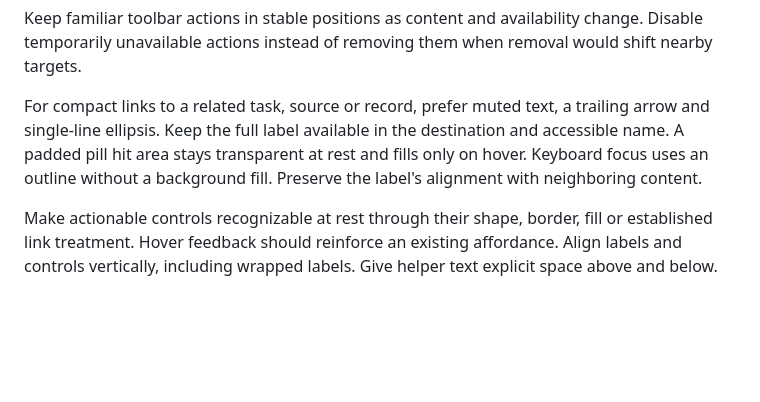
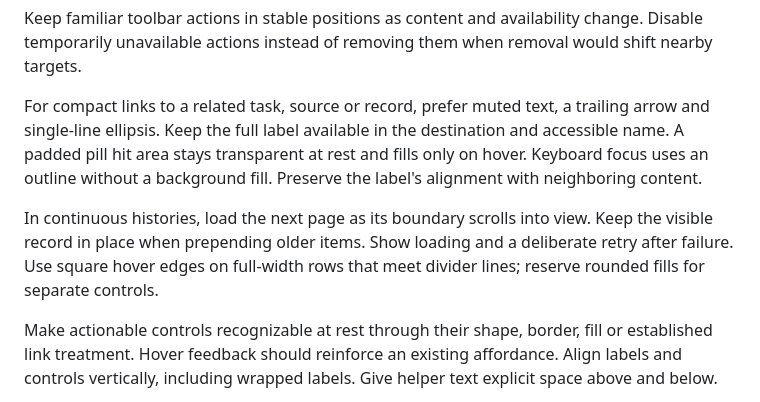
Before and after one commit to zF4ke/skills, a Markdown page: personal-ui/references/preferences.md, the part around the change. Drawn GitHub-style; blank space fills up the shorter version.

Commit message:
Record continuous history and divider row preferences

```diff
--- a/personal-ui/references/preferences.md
+++ b/personal-ui/references/preferences.md
@@ -27,6 +27,8 @@ Keep familiar toolbar actions in stable positions as content and availability ch
 
 For compact links to a related task, source or record, prefer muted text, a trailing arrow and single-line ellipsis. Keep the full label available in the destination and accessible name. A padded pill hit area stays transparent at rest and fills only on hover. Keyboard focus uses an outline without a background fill. Preserve the label's alignment with neighboring content.
 
+In continuous histories, load the next page as its boundary scrolls into view. Keep the visible record in place when prepending older items. Show loading and a deliberate retry after failure. Use square hover edges on full-width rows that meet divider lines; reserve rounded fills for separate controls.
+
 Make actionable controls recognizable at rest through their shape, border, fill or established link treatment. Hover feedback should reinforce an existing affordance. Align labels and controls vertically, including wrapped labels. Give helper text explicit space above and below.
 
 Keep related sections on the same heading and field scale. Use shared heading-to-first-control and row spacing, then compare neighboring settings screens at the same size. Let content determine panel height. During resizing, preserve existing scroll position and avoid transient scrollbars or gutter changes that move content sideways. Release reserved scrollbar space when content fits. Verify the transition and the final bounds.
```
